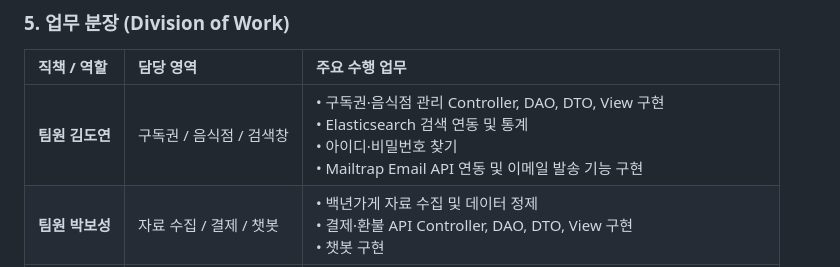
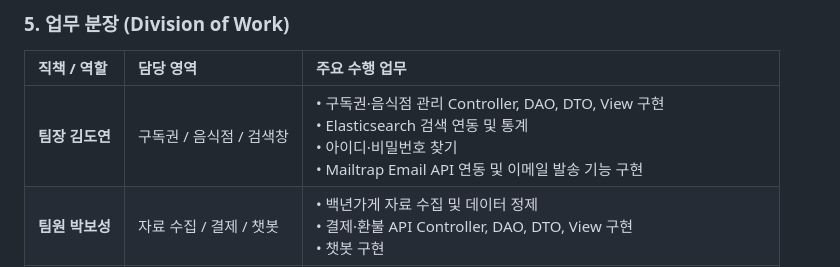
Before and after one commit to pageland12/Ijib, a Markdown page: README.md, the part around the change. Drawn GitHub-style.

```diff
--- a/README.md
+++ b/README.md
@@ -106,7 +106,7 @@
 
 | 직책 / 역할 | 담당 영역 | 주요 수행 업무 |
 | :--- | :--- | :--- |
-| **팀원 김도연** | 구독권 / 음식점 / 검색창 | • 구독권·음식점 관리 Controller, DAO, DTO, View 구현<br>• Elasticsearch 검색 연동 및 통계<br>• 아이디·비밀번호 찾기<br>• Mailtrap Email API 연동 및 이메일 발송 기능 구현 |
+| **팀장 김도연** | 구독권 / 음식점 / 검색창 | • 구독권·음식점 관리 Controller, DAO, DTO, View 구현<br>• Elasticsearch 검색 연동 및 통계<br>• 아이디·비밀번호 찾기<br>• Mailtrap Email API 연동 및 이메일 발송 기능 구현 |
 | **팀원 박보성** | 자료 수집 / 결제 / 챗봇 | • 백년가게 자료 수집 및 데이터 정제<br>• 결제·환불 API Controller, DAO, DTO, View 구현<br>• 챗봇 구현 |
 | **팀원 최민식** | 게시판 | • 게시판 관련 Controller, DAO, DTO, View 구현<br>• 프론트/백엔드 데이터 유효성 검사(Validation) 및 통합 QA 테스트 총괄 |
 | **팀원 허지은** | 회원 / 보고서 | • 회원가입, 로그인/로그아웃, 비밀번호 확인 및 회원정보 수정/탈퇴 구현<br>• 프로젝트 최종 보고서 및 발표 자료 작성 |
```
